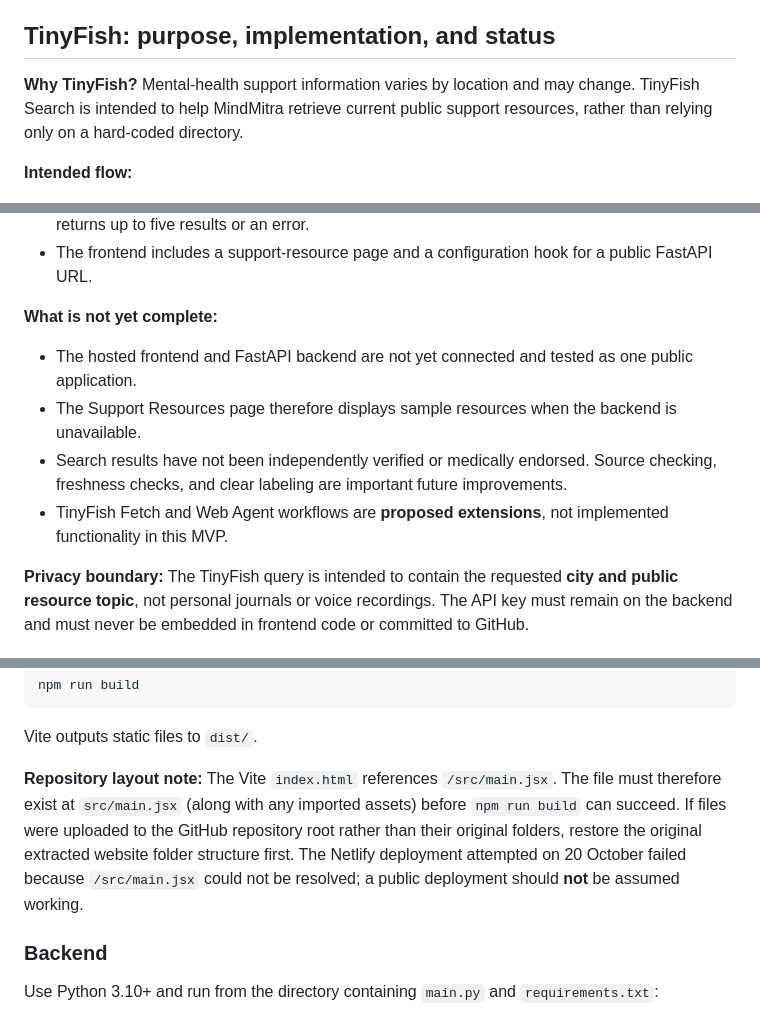
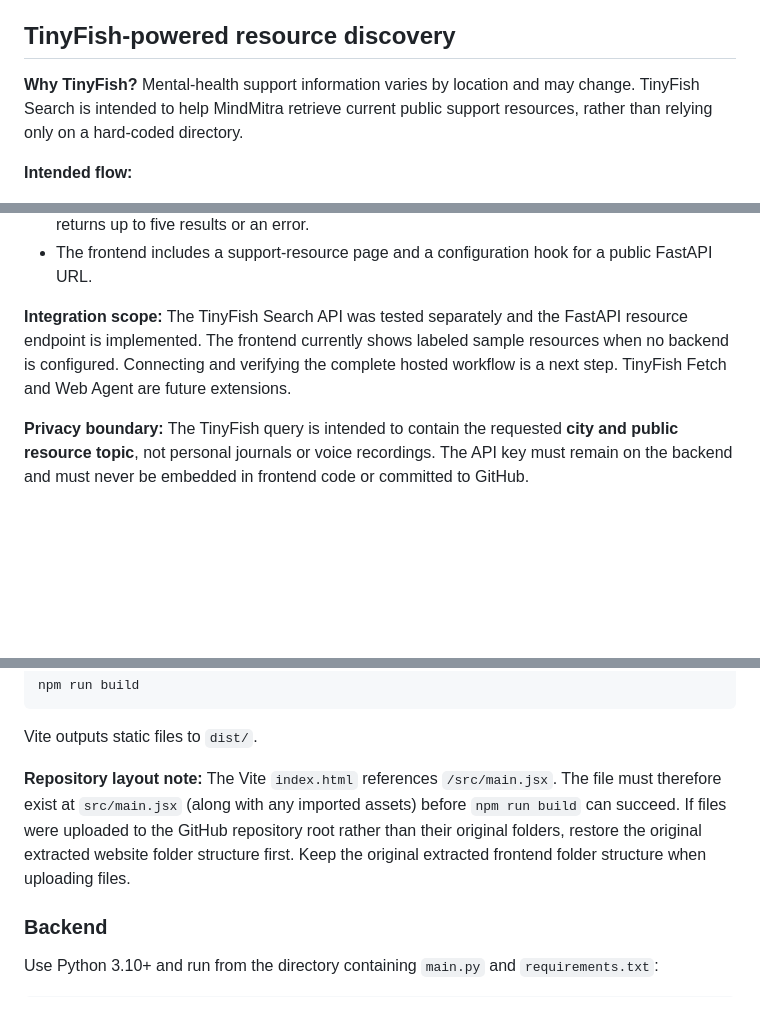
Before and after one commit to PreetiFulara01/MindMitra, a Markdown page: README.md, 3 parts joined by grey strips. Drawn GitHub-style; blank space fills up the shorter version.

```diff
--- a/README.md
+++ b/README.md
@@ -35,7 +34,7 @@ Students and young professionals often experience stress, loneliness, academic p
 6. Visit **Support Resources**. Without a configured backend, the cards are **sample references, not live TinyFish search results**.
 7. Demonstrate `tinyfish_test.py` separately to show the existing TinyFish Search API experiment, if the API key and credits are available.
 
-## TinyFish: purpose, implementation, and status
+## TinyFish-powered resource discovery
 
 **Why TinyFish?** Mental-health support information varies by location and may change. TinyFish Search is intended to help MindMitra retrieve current public support resources, rather than relying only on a hard-coded directory.
 
@@ -56,12 +55,7 @@ User selects city on Support Resources page
 - `main.py` includes `GET /support-resources?city=Delhi`, which reads `TINYFISH_API_KEY` from environment variables, requests city-specific mental-health support results from TinyFish, and returns up to five results or an error.
 - The frontend includes a support-resource page and a configuration hook for a public FastAPI URL.
 
-**What is not yet complete:**
-
-- The hosted frontend and FastAPI backend are not yet connected and tested as one public application.
-- The Support Resources page therefore displays sample resources when the backend is unavailable.
-- Search results have not been independently verified or medically endorsed. Source checking, freshness checks, and clear labeling are important future improvements.
-- TinyFish Fetch and Web Agent workflows are **proposed extensions**, not implemented functionality in this MVP.
+**Integration scope:** The TinyFish Search API was tested separately and the FastAPI resource endpoint is implemented. The frontend currently shows labeled sample resources when no backend is configured. Connecting and verifying the complete hosted workflow is a next step. TinyFish Fetch and Web Agent are future extensions.
 
 **Privacy boundary:** The TinyFish query is intended to contain the requested **city and public resource topic**, not personal journals or voice recordings. The API key must remain on the backend and must never be embedded in frontend code or committed to GitHub.
 
@@ -94,7 +88,7 @@ npm run build
 
 Vite outputs static files to `dist/`.
 
-**Repository layout note:** The Vite `index.html` references `/src/main.jsx`. The file must therefore exist at `src/main.jsx` (along with any imported assets) before `npm run build` can succeed. If files were uploaded to the GitHub repository root rather than their original folders, restore the original extracted website folder structure first. The Netlify deployment attempted on 20 October failed because `/src/main.jsx` could not be resolved; a public deployment should **not** be assumed working.
+**Repository layout note:** The Vite `index.html` references `/src/main.jsx`. The file must therefore exist at `src/main.jsx` (along with any imported assets) before `npm run build` can succeed. If files were uploaded to the GitHub repository root rather than their original folders, restore the original extracted website folder structure first. Keep the original extracted frontend folder structure when uploading files.
 
 ### Backend
 
```
Also changed, not shown: other parts of README.md (+2 -3 lines).
